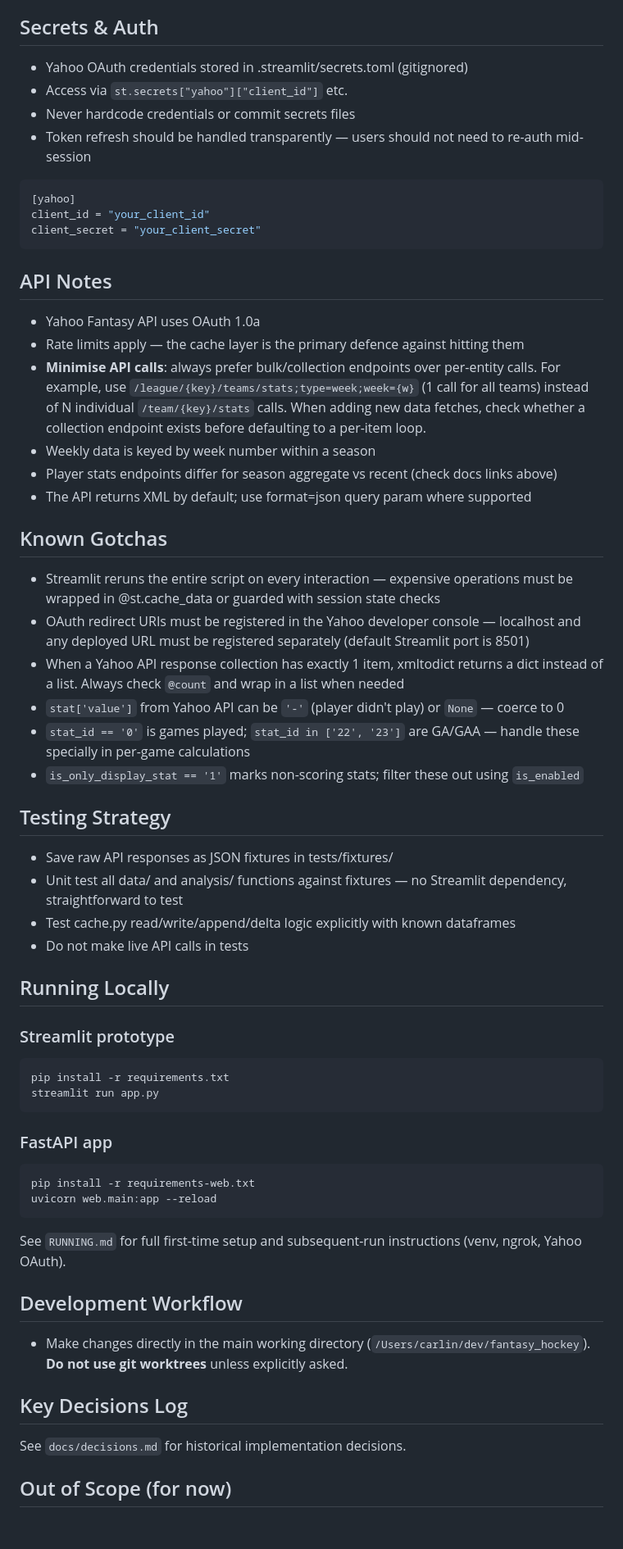
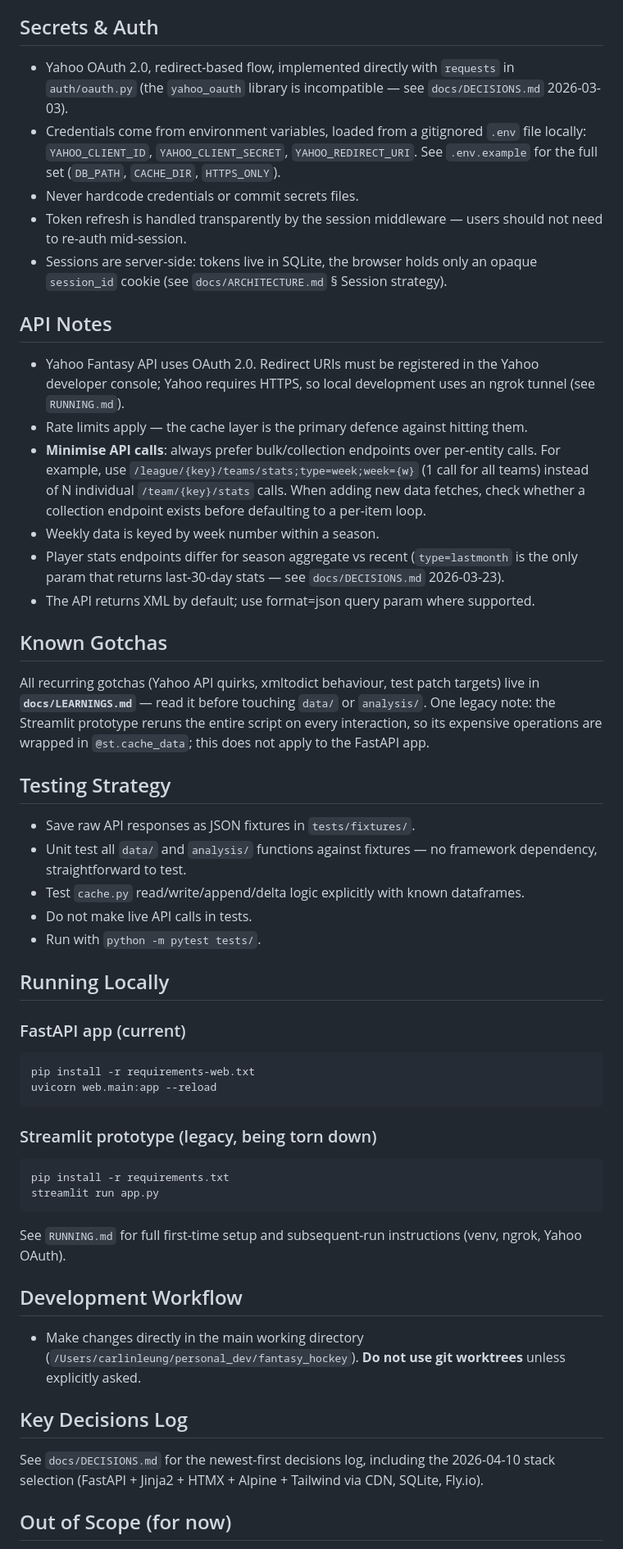
Before and after one commit to carlitoleungo/fantasy_hockey, a Markdown page: CLAUDE.md, the part around one of its changes. Shown at 82% size. Drawn GitHub-style; blank space fills up the shorter version.

````diff
--- a/CLAUDE.md
+++ b/CLAUDE.md
@@ -51,58 +27,49 @@ Add .cache/ to .gitignore. Cache files contain league-specific data and can alwa
 
 ## Secrets & Auth
-- Yahoo OAuth credentials stored in .streamlit/secrets.toml (gitignored)
-- Access via `st.secrets["yahoo"]["client_id"]` etc.
-- Never hardcode credentials or commit secrets files
-- Token refresh should be handled transparently — users should not need to re-auth mid-session
-
-```toml
-[yahoo]
-client_id = "your_client_id"
-client_secret = "your_client_secret"
-```
+- Yahoo OAuth 2.0, redirect-based flow, implemented directly with `requests` in `auth/oauth.py` (the `yahoo_oauth` library is incompatible — see `docs/DECISIONS.md` 2026-03-03).
+- Credentials come from environment variables, loaded from a gitignored `.env` file locally: `YAHOO_CLIENT_ID`, `YAHOO_CLIENT_SECRET`, `YAHOO_REDIRECT_URI`. See `.env.example` for the full set (`DB_PATH`, `CACHE_DIR`, `HTTPS_ONLY`).
+- Never hardcode credentials or commit secrets files.
+- Token refresh is handled transparently by the session middleware — users should not need to re-auth mid-session.
+- Sessions are server-side: tokens live in SQLite, the browser holds only an opaque `session_id` cookie (see `docs/ARCHITECTURE.md` § Session strategy).
 
 ## API Notes
-- Yahoo Fantasy API uses OAuth 1.0a
-- Rate limits apply — the cache layer is the primary defence against hitting them
+- Yahoo Fantasy API uses OAuth 2.0. Redirect URIs must be registered in the Yahoo developer console; Yahoo requires HTTPS, so local development uses an ngrok tunnel (see `RUNNING.md`).
+- Rate limits apply — the cache layer is the primary defence against hitting them.
 - **Minimise API calls**: always prefer bulk/collection endpoints over per-entity calls. For example, use `/league/{key}/teams/stats;type=week;week={w}` (1 call for all teams) instead of N individual `/team/{key}/stats` calls. When adding new data fetches, check whether a collection endpoint exists before defaulting to a per-item loop.
-- Weekly data is keyed by week number within a season
-- Player stats endpoints differ for season aggregate vs recent (check docs links above)
-- The API returns XML by default; use format=json query param where supported
+- Weekly data is keyed by week number within a season.
+- Player stats endpoints differ for season aggregate vs recent (`type=lastmonth` is the only param that returns last-30-day stats — see `docs/DECISIONS.md` 2026-03-23).
+- The API returns XML by default; use format=json query param where supported.
 
 ## Known Gotchas
-- Streamlit reruns the entire script on every interaction — expensive operations must be wrapped in @st.cache_data or guarded with session state checks
-- OAuth redirect URIs must be registered in the Yahoo developer console — localhost and any deployed URL must be registered separately (default Streamlit port is 8501)
-- When a Yahoo API response collection has exactly 1 item, xmltodict returns a dict instead of a list. Always check `@count` and wrap in a list when needed
-- `stat['value']` from Yahoo API can be `'-'` (player didn't play) or `None` — coerce to 0
-- `stat_id == '0'` is games played; `stat_id in ['22', '23']` are GA/GAA — handle these specially in per-game calculations
-- `is_only_display_stat == '1'` marks non-scoring stats; filter these out using `is_enabled`
+All recurring gotchas (Yahoo API quirks, xmltodict behaviour, test patch targets) live in **`docs/LEARNINGS.md`** — read it before touching `data/` or `analysis/`. One legacy note: the Streamlit prototype reruns the entire script on every interaction, so its expensive operations are wrapped in `@st.cache_data`; this does not apply to the FastAPI app.
 
 ## Testing Strategy
-- Save raw API responses as JSON fixtures in tests/fixtures/
-- Unit test all data/ and analysis/ functions against fixtures — no Streamlit dependency, straightforward to test
-- Test cache.py read/write/append/delta logic explicitly with known dataframes
-- Do not make live API calls in tests
+- Save raw API responses as JSON fixtures in `tests/fixtures/`.
+- Unit test all `data/` and `analysis/` functions against fixtures — no framework dependency, straightforward to test.
+- Test `cache.py` read/write/append/delta logic explicitly with known dataframes.
+- Do not make live API calls in tests.
+- Run with `python -m pytest tests/`.
 
 ## Running Locally
 
-### Streamlit prototype
+### FastAPI app (current)
+```bash
+pip install -r requirements-web.txt
+uvicorn web.main:app --reload
+```
+
+### Streamlit prototype (legacy, being torn down)
 ```bash
 pip install -r requirements.txt
 streamlit run app.py
 ```
 
-### FastAPI app
-```bash
-pip install -r requirements-web.txt
-uvicorn web.main:app --reload
-```
-
 See `RUNNING.md` for full first-time setup and subsequent-run instructions (venv, ngrok, Yahoo OAuth).
 
 ## Development Workflow
-- Make changes directly in the main working directory (`/Users/carlin/dev/fantasy_hockey`). **Do not use git worktrees** unless explicitly asked.
+- Make changes directly in the main working directory (`/Users/carlinleung/personal_dev/fantasy_hockey`). **Do not use git worktrees** unless explicitly asked.
 
 ## Key Decisions Log
-See `docs/decisions.md` for historical implementation decisions.
+See `docs/DECISIONS.md` for the newest-first decisions log, including the 2026-04-10 stack selection (FastAPI + Jinja2 + HTMX + Alpine + Tailwind via CDN, SQLite, Fly.io).
 
 ## Out of Scope (for now)
````
Also changed, not shown: other parts of CLAUDE.md (+18 -41 lines).
